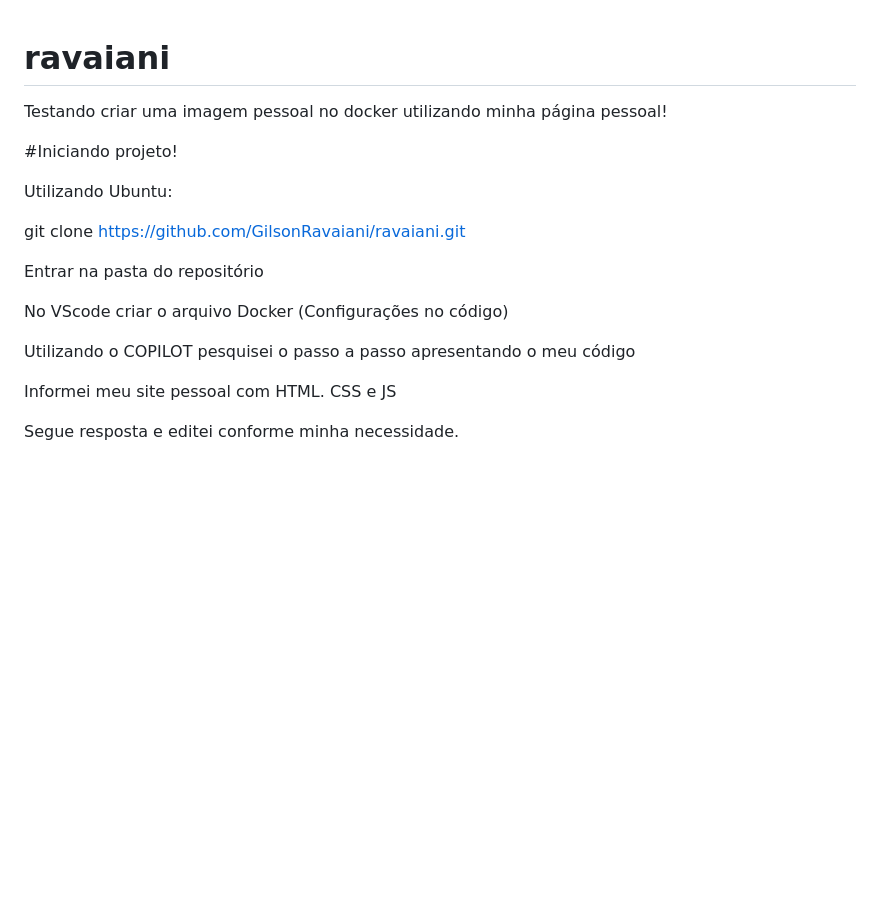
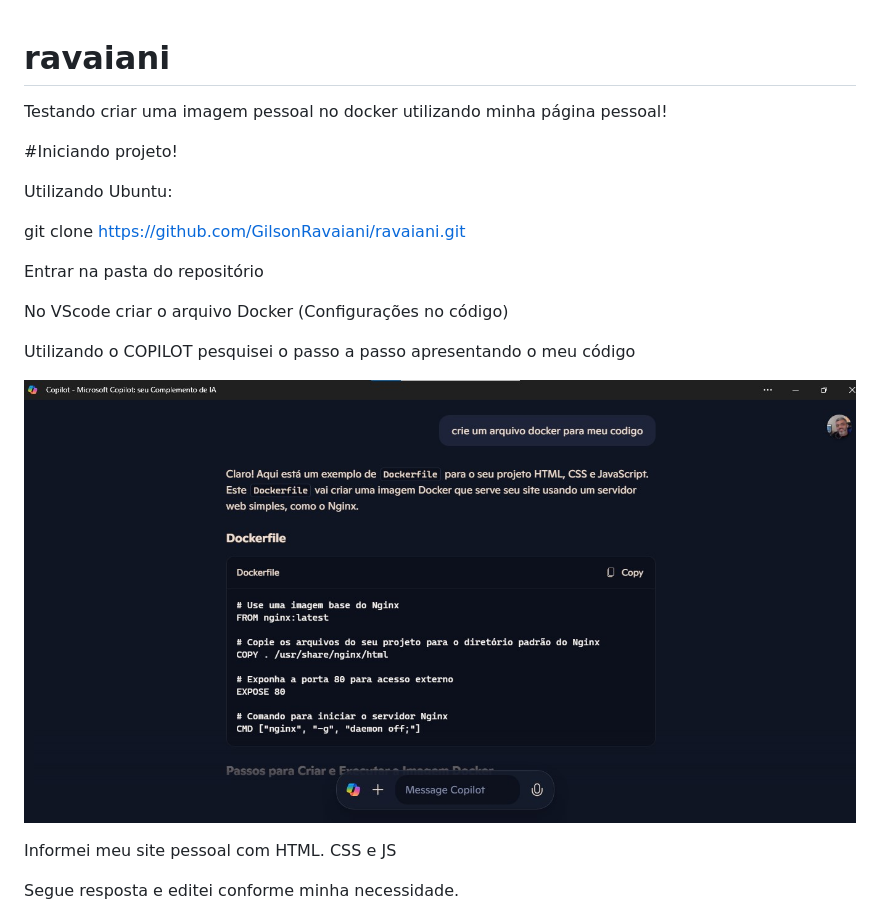
Before and after one commit to GilsonRavaiani/ravaiani, a Markdown page: README.md, the part around the change. Rendered like a GitHub page; blank space fills up the shorter version.

Commit message:
Adcionando image no readme linha 17

```diff
--- a/README.md
+++ b/README.md
@@ -1,4 +1,5 @@
 # ravaiani
+
 Testando criar uma imagem pessoal no docker utilizando minha página pessoal!
 
 #Iniciando projeto!
@@ -12,6 +13,8 @@ Entrar na pasta do repositório
 No VScode criar o arquivo Docker (Configurações no código)
 
 Utilizando o COPILOT pesquisei o passo a passo apresentando o meu código
+
+![Construir Image Docker](/Readme/Copilot.jpg)
 
 Informei meu site pessoal com HTML. CSS e JS
 
```
